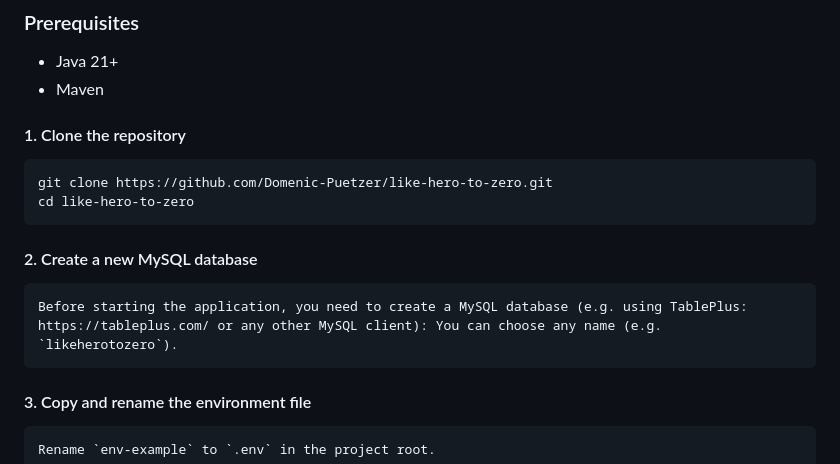
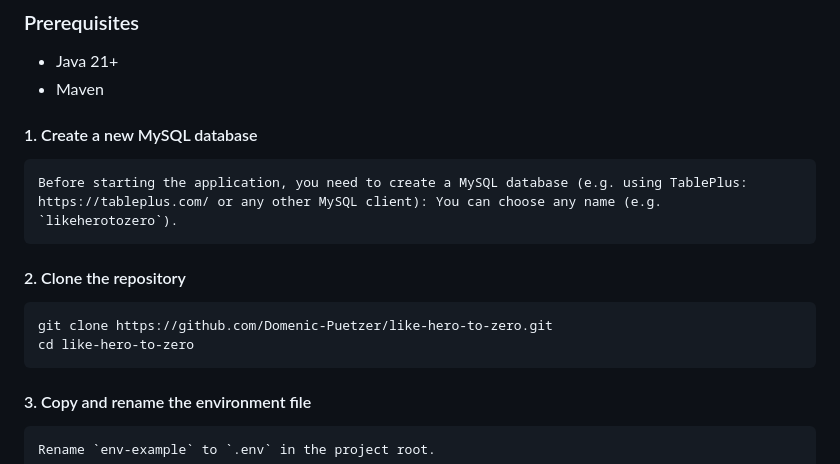
Before and after one commit to Domenic-Puetzer/like-hero-to-zero, a Markdown page: README.md, the part around the change. GitHub-like rendering.

Commit message:
Update setup steps order in README
Reordered the instructions to create the MySQL database before cloning the repository for improved clarity in the setup process.

```diff
--- a/README.md
+++ b/README.md
@@ -15,12 +15,13 @@ Web application to visualize global CO₂ emissions. Includes a public frontend
 - Maven
 
 
-#### 1. Clone the repository
+
+#### 1. Create a new MySQL database
+    Before starting the application, you need to create a MySQL database (e.g. using TablePlus: https://tableplus.com/ or any other MySQL client): You can choose any name (e.g. `likeherotozero`).
+
+#### 2. Clone the repository
     git clone https://github.com/Domenic-Puetzer/like-hero-to-zero.git
     cd like-hero-to-zero
-
-#### 2. Create a new MySQL database
-    Before starting the application, you need to create a MySQL database (e.g. using TablePlus: https://tableplus.com/ or any other MySQL client): You can choose any name (e.g. `likeherotozero`).
 
 #### 3. Copy and rename the environment file
     Rename `env-example` to `.env` in the project root.
```
